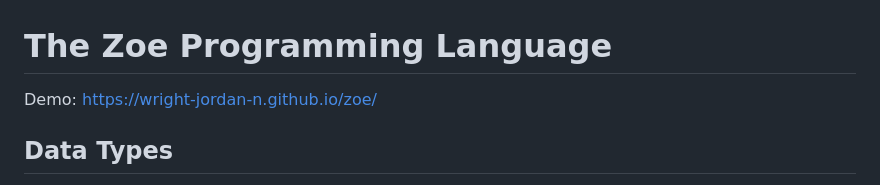
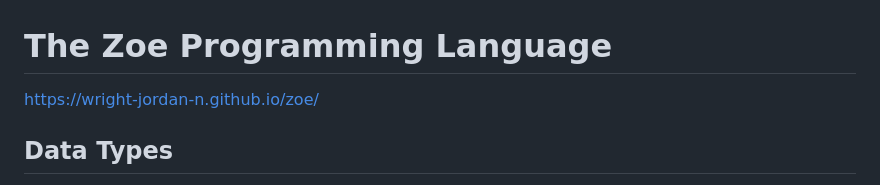
Before and after one commit to wright-jordan-n/zoe-interpreter, a Markdown page: README.md, the part around the change. Rendered like a GitHub page.

```diff
--- a/README.md
+++ b/README.md
@@ -1,6 +1,6 @@
 # The Zoe Programming Language
 
-Demo: https://wright-jordan-n.github.io/zoe/
+https://wright-jordan-n.github.io/zoe/
 
 ## Data Types
 
```
